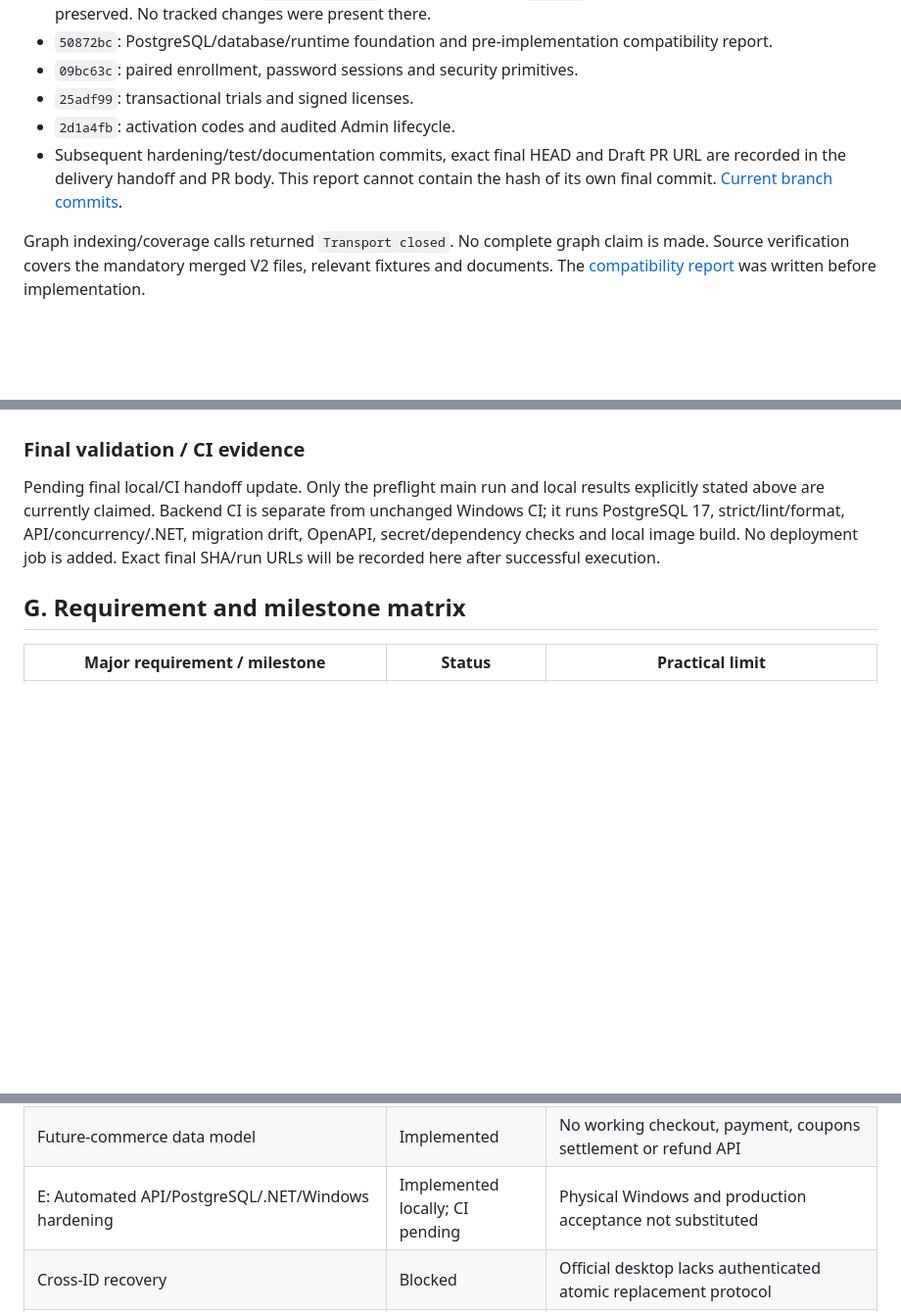
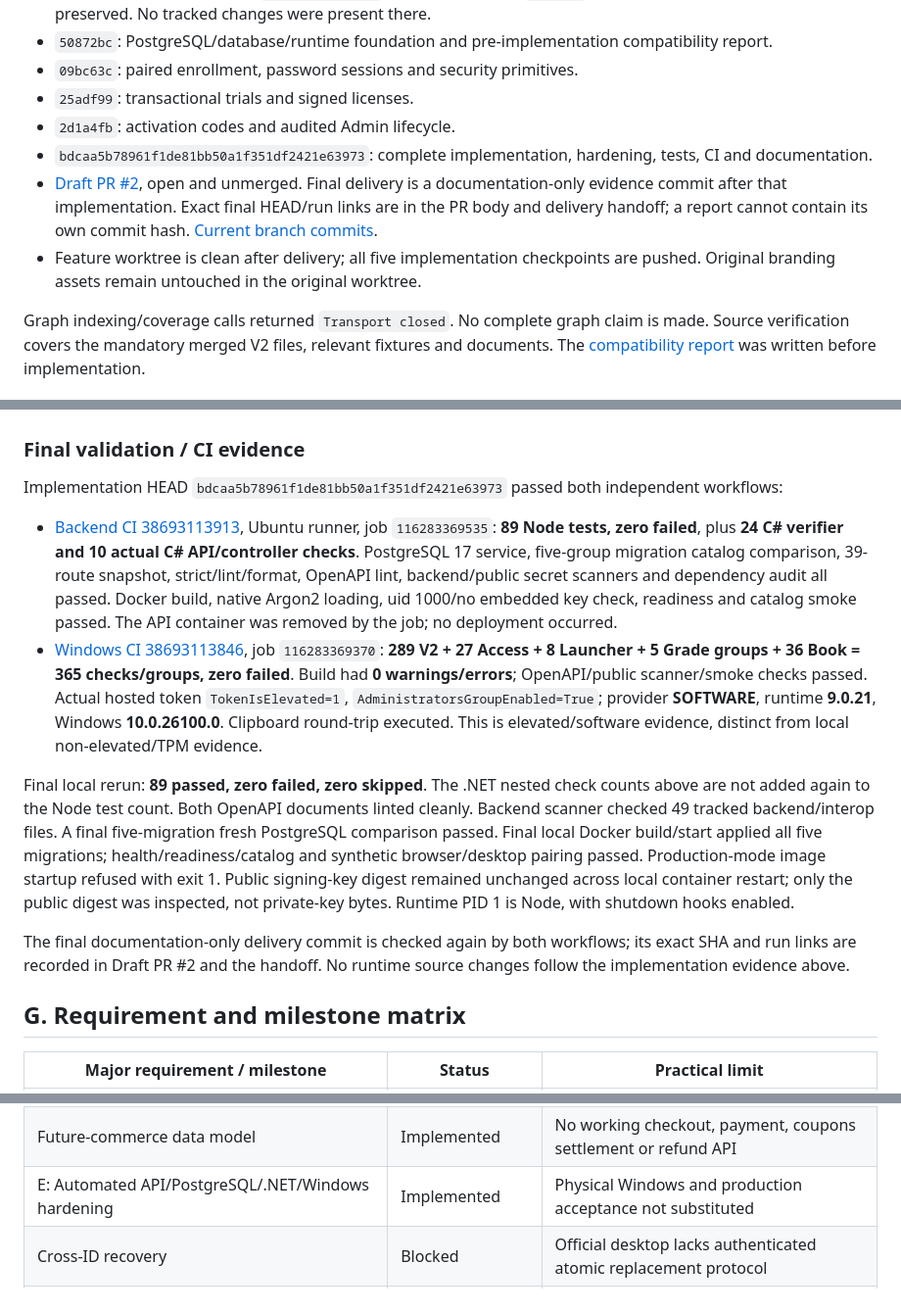
Before and after one commit to osameh15/YariZan, a Markdown page: docs/YARIZAN-PHASE-2-REPORT.md, 3 parts joined by grey strips. Shown at 98% size. GitHub-like rendering; blank space fills up the shorter version.

Commit message:
docs: record Phase 2 validation and production gates

```diff
--- a/docs/YARIZAN-PHASE-2-REPORT.md
+++ b/docs/YARIZAN-PHASE-2-REPORT.md
@@ -13,7 +13,9 @@ Date: 2026-10-15, Asia/Tehran. Scope: implemented backend foundations for isolat
 - `09bc63c`: paired enrollment, password sessions and security primitives.
 - `25adf99`: transactional trials and signed licenses.
 - `2d1a4fb`: activation codes and audited Admin lifecycle.
-- Subsequent hardening/test/documentation commits, exact final HEAD and Draft PR URL are recorded in the delivery handoff and PR body. This report cannot contain the hash of its own final commit. [Current branch commits](https://github.com/osameh15/YariZan/commits/feat/yarizan-v2-backend-core).
+- `bdcaa5b78961f1de81bb50a1f351df2421e63973`: complete implementation, hardening, tests, CI and documentation.
+- [Draft PR #2](https://github.com/osameh15/YariZan/pull/2), open and unmerged. Final delivery is a documentation-only evidence commit after that implementation. Exact final HEAD/run links are in the PR body and delivery handoff; a report cannot contain its own commit hash. [Current branch commits](https://github.com/osameh15/YariZan/commits/feat/yarizan-v2-backend-core).
+- Feature worktree is clean after delivery; all five implementation checkpoints are pushed. Original branding assets remain untouched in the original worktree.
 
 Graph indexing/coverage calls returned `Transport closed`. No complete graph claim is made. Source verification covers the mandatory merged V2 files, relevant fixtures and documents. The [compatibility report](YARIZAN-PHASE-2-COMPATIBILITY.md) was written before implementation.
 
@@ -122,7 +124,14 @@ The standalone C# project compiles the **unchanged production** SignedArtifactVe
 
 ### Final validation / CI evidence
 
-Pending final local/CI handoff update. Only the preflight main run and local results explicitly stated above are currently claimed. Backend CI is separate from unchanged Windows CI; it runs PostgreSQL 17, strict/lint/format, API/concurrency/.NET, migration drift, OpenAPI, secret/dependency checks and local image build. No deployment job is added. Exact final SHA/run URLs will be recorded here after successful execution.
+Implementation HEAD `bdcaa5b78961f1de81bb50a1f351df2421e63973` passed both independent workflows:
+
+- [Backend CI 38693113913](https://github.com/osameh15/YariZan/actions/runs/38693113913), Ubuntu runner, job `116283369535`: **89 Node tests, zero failed**, plus **24 C# verifier and 10 actual C# API/controller checks**. PostgreSQL 17 service, five-group migration catalog comparison, 39-route snapshot, strict/lint/format, OpenAPI lint, backend/public secret scanners and dependency audit all passed. Docker build, native Argon2 loading, uid 1000/no embedded key check, readiness and catalog smoke passed. The API container was removed by the job; no deployment occurred.
+- [Windows CI 38693113846](https://github.com/osameh15/YariZan/actions/runs/38693113846), job `116283369370`: **289 V2 + 27 Access + 8 Launcher + 5 Grade groups + 36 Book = 365 checks/groups, zero failed**. Build had **0 warnings/errors**; OpenAPI/public scanner/smoke checks passed. Actual hosted token `TokenIsElevated=1`, `AdministratorsGroupEnabled=True`; provider **SOFTWARE**, runtime **9.0.21**, Windows **10.0.26100.0**. Clipboard round-trip executed. This is elevated/software evidence, distinct from local non-elevated/TPM evidence.
+
+Final local rerun: **89 passed, zero failed, zero skipped**. The .NET nested check counts above are not added again to the Node test count. Both OpenAPI documents linted cleanly. Backend scanner checked 49 tracked backend/interop files. A final five-migration fresh PostgreSQL comparison passed. Final local Docker build/start applied all five migrations; health/readiness/catalog and synthetic browser/desktop pairing passed. Production-mode image startup refused with exit 1. Public signing-key digest remained unchanged across local container restart; only the public digest was inspected, not private-key bytes. Runtime PID 1 is Node, with shutdown hooks enabled.
+
+The final documentation-only delivery commit is checked again by both workflows; its exact SHA and run links are recorded in Draft PR #2 and the handoff. No runtime source changes follow the implementation evidence above.
 
 ## G. Requirement and milestone matrix
 
@@ -140,7 +149,7 @@ Pending final local/CI handoff update. Only the preflight main run and local res
 | Admin MFA/RBAC/CSRF, reset/ban/unban/trial/manual issue/catalog | Implemented | Real operator onboarding/evidence and retention review required |
 | Immutable audit and outbox | Implemented | External consumers and maintenance schedules not enabled |
 | Future-commerce data model | Implemented | No working checkout, payment, coupons settlement or refund API |
-| E: Automated API/PostgreSQL/.NET/Windows hardening | Implemented locally; CI pending | Physical Windows and production acceptance not substituted |
+| E: Automated API/PostgreSQL/.NET/Windows hardening | Implemented | Physical Windows and production acceptance not substituted |
 | Cross-ID recovery | Blocked | Official desktop lacks authenticated atomic replacement protocol |
 | Commercial production enrollment/signing | Blocked | No source/config bypass; no real roots or keys introduced |
 | Nuxt portal, real ZarinPal, MeliPayamak | Not Started (excluded scope) | Subsequent authorized phases |
```
